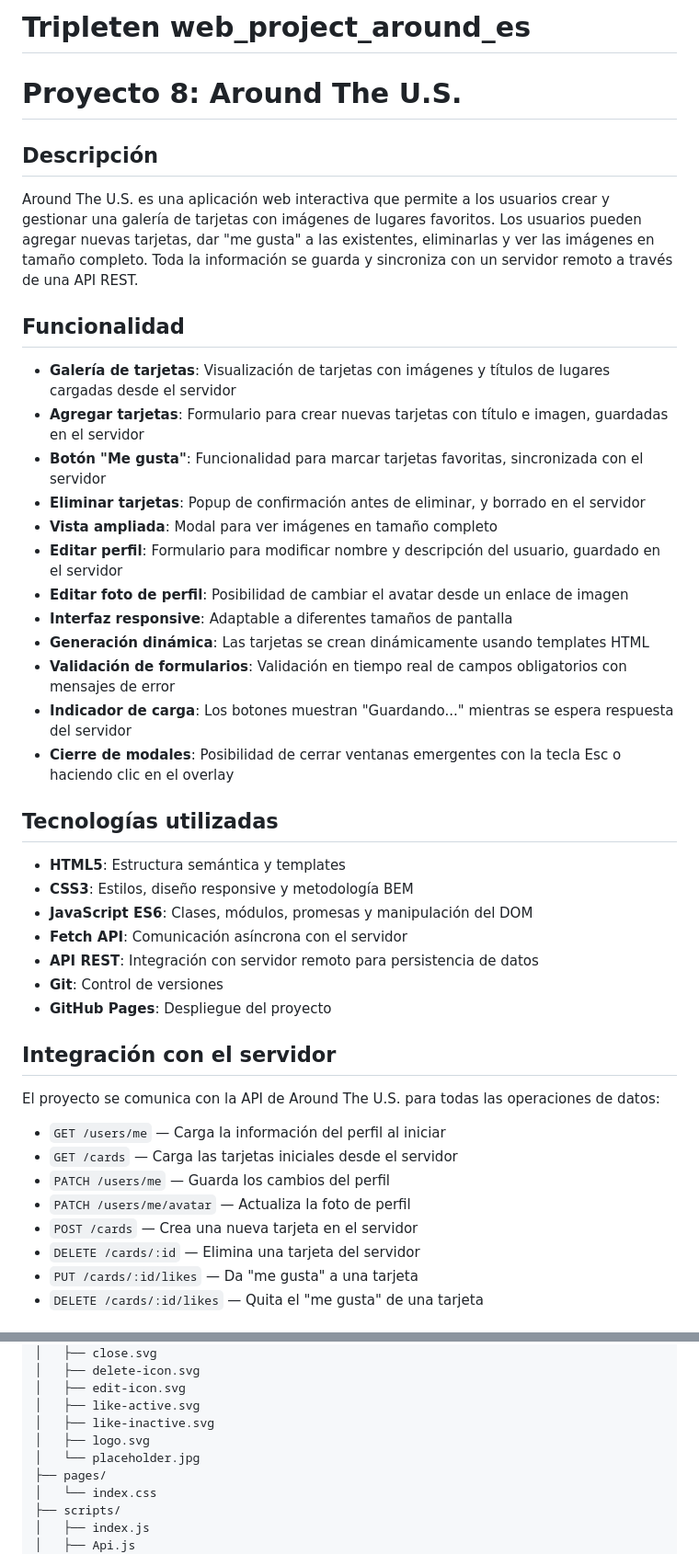
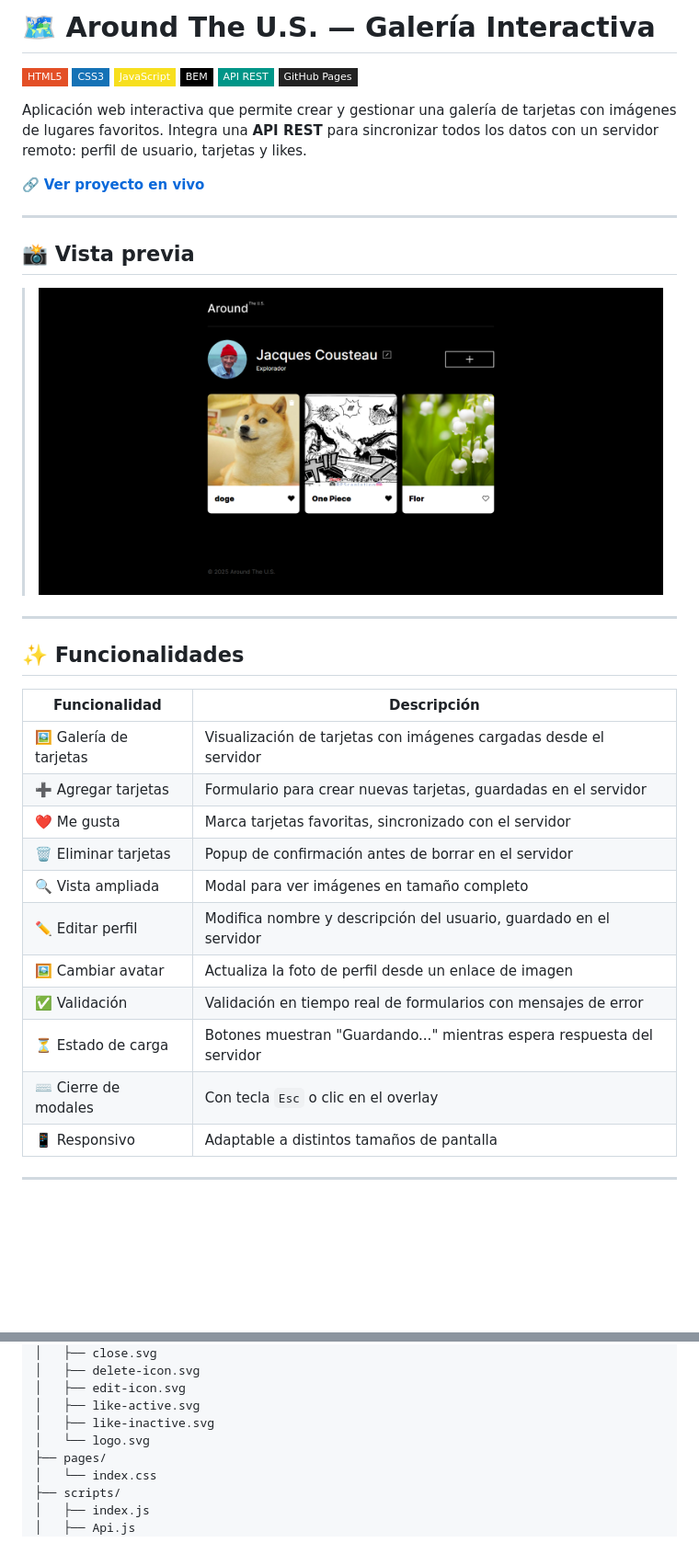
Before and after one commit to Diego-Caceres-S/web_project_around_es, a Markdown page: README.md, 2 parts joined by grey strips. Shown: that part at 92% size. GitHub-like rendering; pictures changed too: images/fullscreen.png (added); badges without logos; blank space fills up the shorter version.

Commit message:
actualizar readme

```diff
--- a/README.md
+++ b/README.md
@@ -1,46 +1,39 @@
-# Tripleten web_project_around_es
+# 🗺️ Around The U.S. — Galería Interactiva
 
-# Proyecto 8: Around The U.S.
+![HTML5](https://img.shields.io/badge/HTML5-E34F26?style=flat-square&logo=html5&logoColor=white)
+![CSS3](https://img.shields.io/badge/CSS3-1572B6?style=flat-square&logo=css3&logoColor=white)
+![JavaScript](https://img.shields.io/badge/JavaScript-F7DF1E?style=flat-square&logo=javascript&logoColor=black)
+![BEM](https://img.shields.io/badge/BEM-000000?style=flat-square&logo=bem&logoColor=white)
+![API REST](https://img.shields.io/badge/API_REST-009688?style=flat-square&logo=fastapi&logoColor=white)
+![GitHub Pages](https://img.shields.io/badge/GitHub_Pages-222222?style=flat-square&logo=github&logoColor=white)
 
-## Descripción
+Aplicación web interactiva que permite crear y gestionar una galería de tarjetas con imágenes de lugares favoritos. Integra una **API REST** para sincronizar todos los datos con un servidor remoto: perfil de usuario, tarjetas y likes.
 
-Around The U.S. es una aplicación web interactiva que permite a los usuarios crear y gestionar una galería de tarjetas con imágenes de lugares favoritos. Los usuarios pueden agregar nuevas tarjetas, dar "me gusta" a las existentes, eliminarlas y ver las imágenes en tamaño completo. Toda la información se guarda y sincroniza con un servidor remoto a través de una API REST.
+🔗 **[Ver proyecto en vivo](https://diego-caceres-s.github.io/web_project_around_es/)**
 
-## Funcionalidad
+---
 
-- **Galería de tarjetas**: Visualización de tarjetas con imágenes y títulos de lugares cargadas desde el servidor
-- **Agregar tarjetas**: Formulario para crear nuevas tarjetas con título e imagen, guardadas en el servidor
-- **Botón "Me gusta"**: Funcionalidad para marcar tarjetas favoritas, sincronizada con el servidor
-- **Eliminar tarjetas**: Popup de confirmación antes de eliminar, y borrado en el servidor
-- **Vista ampliada**: Modal para ver imágenes en tamaño completo
-- **Editar perfil**: Formulario para modificar nombre y descripción del usuario, guardado en el servidor
-- **Editar foto de perfil**: Posibilidad de cambiar el avatar desde un enlace de imagen
-- **Interfaz responsive**: Adaptable a diferentes tamaños de pantalla
-- **Generación dinámica**: Las tarjetas se crean dinámicamente usando templates HTML
-- **Validación de formularios**: Validación en tiempo real de campos obligatorios con mensajes de error
-- **Indicador de carga**: Los botones muestran "Guardando..." mientras se espera respuesta del servidor
-- **Cierre de modales**: Posibilidad de cerrar ventanas emergentes con la tecla Esc o haciendo clic en el overlay
+## 📸 Vista previa
 
-## Tecnologías utilizadas
+> ![Vista previa del proyecto](./images/fullscreen.png)
 
-- **HTML5**: Estructura semántica y templates
-- **CSS3**: Estilos, diseño responsive y metodología BEM
-- **JavaScript ES6**: Clases, módulos, promesas y manipulación del DOM
-- **Fetch API**: Comunicación asíncrona con el servidor
-- **API REST**: Integración con servidor remoto para persistencia de datos
-- **Git**: Control de versiones
-- **GitHub Pages**: Despliegue del proyecto
+---
 
-## Integración con el servidor
+## ✨ Funcionalidades
 
-El proyecto se comunica con la API de Around The U.S. para todas las operaciones de datos:
+| Funcionalidad          | Descripción                                                            |
+| ---------------------- | ---------------------------------------------------------------------- |
+| 🖼️ Galería de tarjetas | Visualización de tarjetas con imágenes cargadas desde el servidor      |
+| ➕ Agregar tarjetas    | Formulario para crear nuevas tarjetas, guardadas en el servidor        |
+| ❤️ Me gusta            | Marca tarjetas favoritas, sincronizado con el servidor                 |
+| 🗑️ Eliminar tarjetas   | Popup de confirmación antes de borrar en el servidor                   |
+| 🔍 Vista ampliada      | Modal para ver imágenes en tamaño completo                             |
+| ✏️ Editar perfil       | Modifica nombre y descripción del usuario, guardado en el servidor     |
+| 🖼️ Cambiar avatar      | Actualiza la foto de perfil desde un enlace de imagen                  |
+| ✅ Validación          | Validación en tiempo real de formularios con mensajes de error         |
+| ⏳ Estado de carga     | Botones muestran "Guardando..." mientras espera respuesta del servidor |
+| ⌨️ Cierre de modales   | Con tecla `Esc` o clic en el overlay                                   |
+| 📱 Responsivo          | Adaptable a distintos tamaños de pantalla                              |
 
-- `GET /users/me` — Carga la información del perfil al iniciar
-- `GET /cards` — Carga las tarjetas iniciales desde el servidor
-- `PATCH /users/me` — Guarda los cambios del perfil
-- `PATCH /users/me/avatar` — Actualiza la foto de perfil
-- `POST /cards` — Crea una nueva tarjeta en el servidor
-- `DELETE /cards/:id` — Elimina una tarjeta del servidor
-- `PUT /cards/:id/likes` — Da "me gusta" a una tarjeta
-- `DELETE /cards/:id/likes` — Quita el "me gusta" de una tarjeta
+---
 
@@ -66,8 +106,7 @@ WEB_PROJECT_AROUND/
 │   ├── edit-icon.svg
 │   ├── like-active.svg
 │   ├── like-inactive.svg
-│   ├── logo.svg
-│   └── placeholder.jpg
+│   └── logo.svg
 ├── pages/
 │   └── index.css
 ├── scripts/
```
Also changed, not shown: other parts of README.md (+80 -4 lines).
